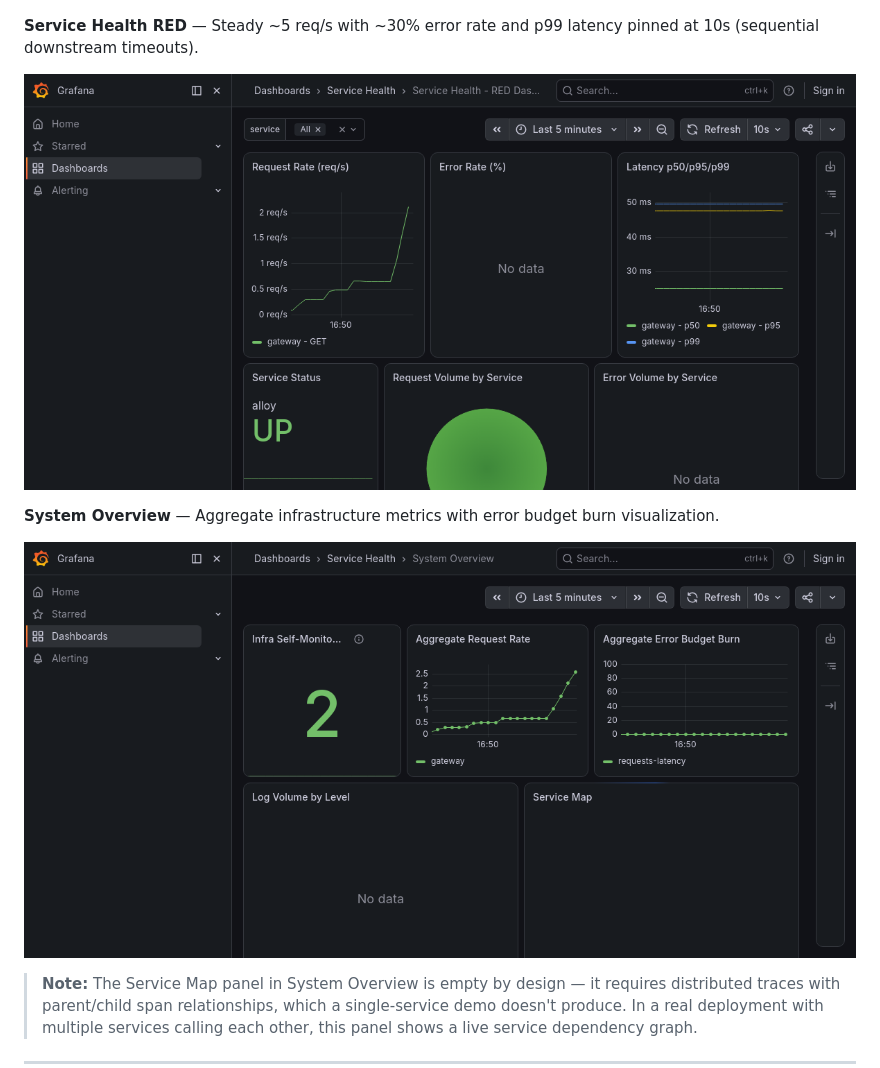
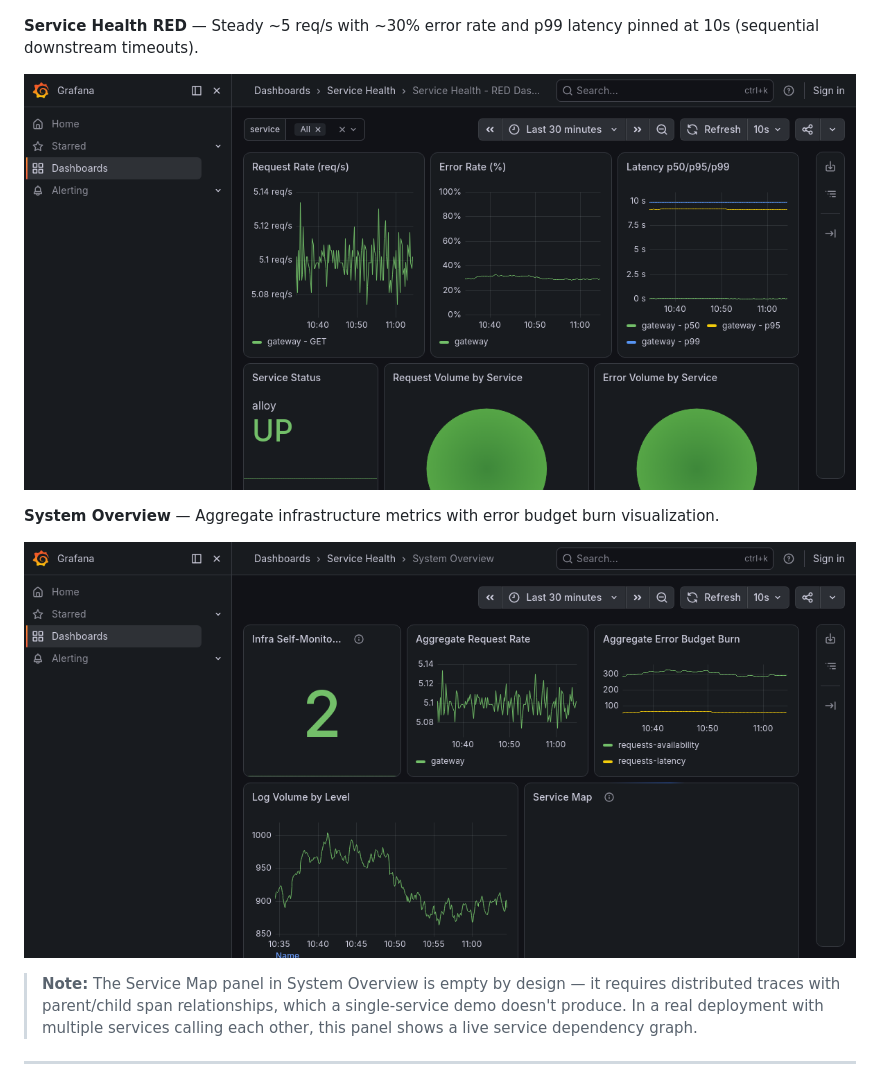
Before and after one commit to MarkusIsaksson1982/observatory, a Markdown page: README.md, the part around the change. Rendered like a GitHub page.

Commit message:
fix: README screenshots — show active-burn images for RED and System Overview

```diff
--- a/README.md
+++ b/README.md
@@ -82,11 +82,11 @@ make validate        # Health check all 7 services
 
 **Service Health RED** — Steady ~5 req/s with ~30% error rate and p99 latency pinned at 10s (sequential downstream timeouts).
 
-![Service Health RED Dashboard — Baseline](docs/screenshots/service-health-red-baseline.png?raw=true)
+![Service Health RED Dashboard — Active Burn](docs/screenshots/service-health-red-active-burn.png?raw=true)
 
 **System Overview** — Aggregate infrastructure metrics with error budget burn visualization.
 
-![System Overview Dashboard — Baseline](docs/screenshots/system-overview-baseline.png?raw=true)
+![System Overview Dashboard — Active Burn](docs/screenshots/system-overview-active-burn.png?raw=true)
 
 > **Note:** The Service Map panel in System Overview is empty by design — it requires distributed traces with parent/child span relationships, which a single-service demo doesn't produce. In a real deployment with multiple services calling each other, this panel shows a live service dependency graph.
 
```
